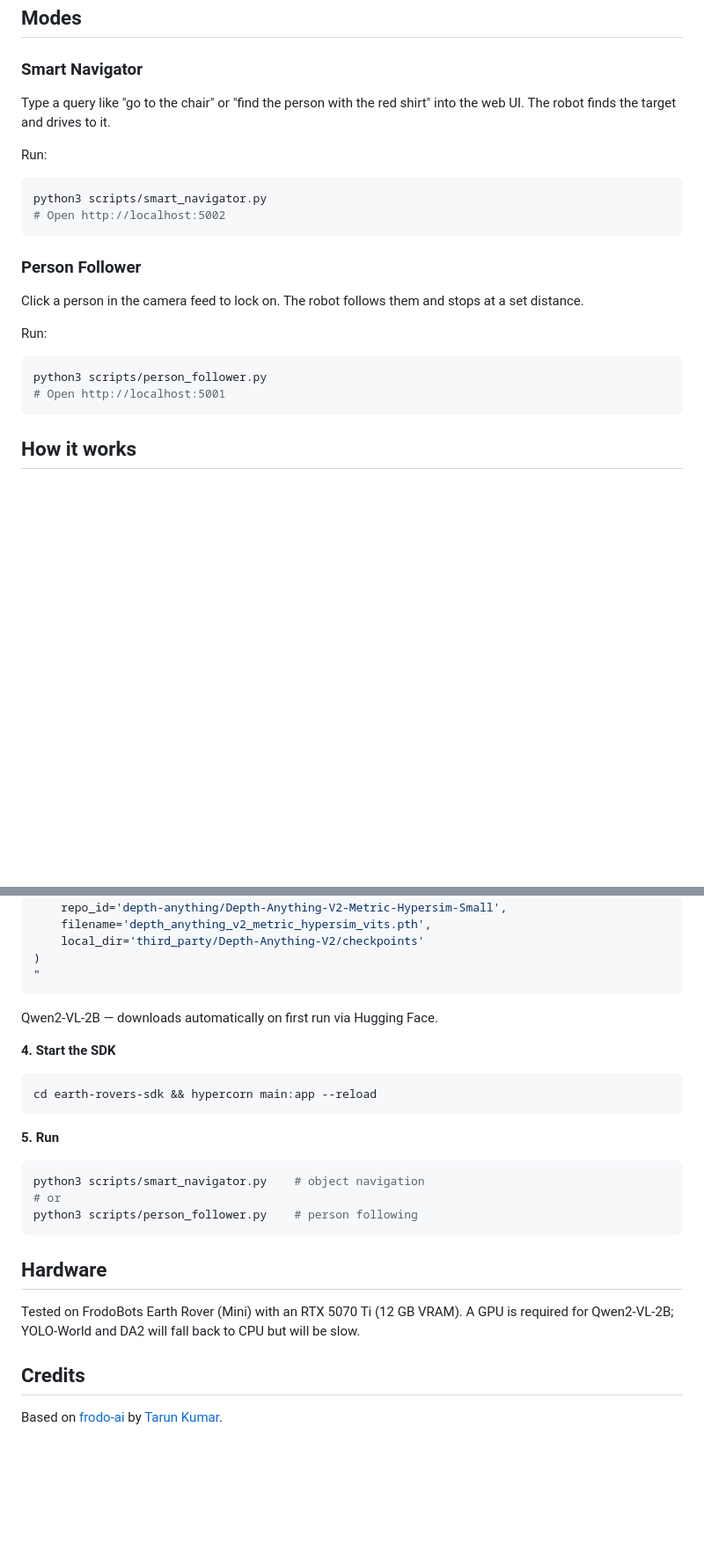
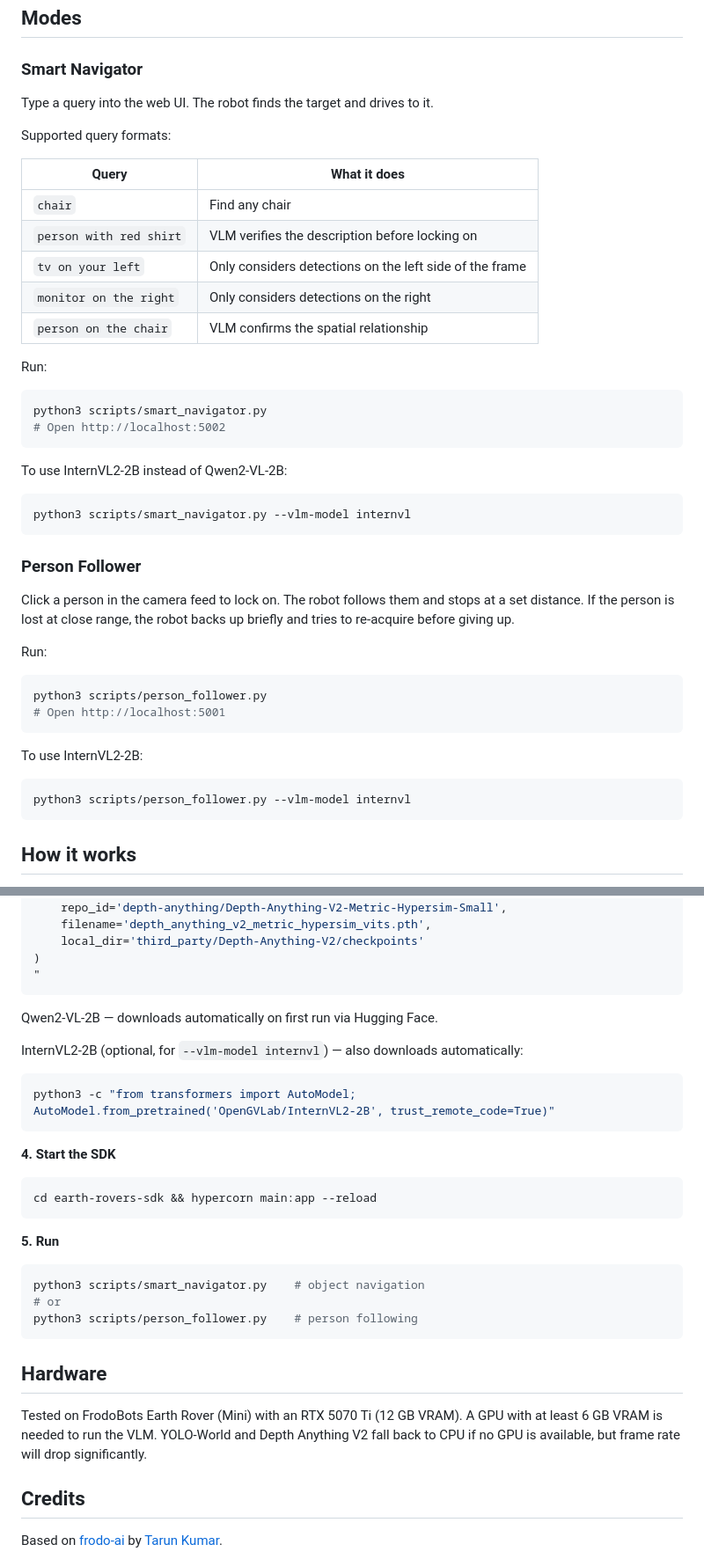
Before and after one commit to jotheesh1729/frodo-follower, a Markdown page: README.md, 2 parts joined by grey strips. Shown at 88% size. Drawn GitHub-style; blank space fills up the shorter version.

Commit message:
Update README with spatial commands, --vlm-model flag, InternVL2 setup

````diff
--- a/README.md
+++ b/README.md
@@ -10,7 +10,17 @@ Two autonomous navigation modes for the [FrodoBots Earth Rover](https://frodobot
 
 ### Smart Navigator
 
-Type a query like "go to the chair" or "find the person with the red shirt" into the web UI. The robot finds the target and drives to it.
+Type a query into the web UI. The robot finds the target and drives to it.
+
+Supported query formats:
+
+| Query | What it does |
+|---|---|
+| `chair` | Find any chair |
+| `person with red shirt` | VLM verifies the description before locking on |
+| `tv on your left` | Only considers detections on the left side of the frame |
+| `monitor on the right` | Only considers detections on the right |
+| `person on the chair` | VLM confirms the spatial relationship |
 
 Run:
 ```bash
@@ -18,14 +28,24 @@ python3 scripts/smart_navigator.py
 # Open http://localhost:5002
 ```
 
+To use InternVL2-2B instead of Qwen2-VL-2B:
+```bash
+python3 scripts/smart_navigator.py --vlm-model internvl
+```
+
 ### Person Follower
 
-Click a person in the camera feed to lock on. The robot follows them and stops at a set distance.
+Click a person in the camera feed to lock on. The robot follows them and stops at a set distance. If the person is lost at close range, the robot backs up briefly and tries to re-acquire before giving up.
 
 Run:
 ```bash
 python3 scripts/person_follower.py
 # Open http://localhost:5001
+```
+
+To use InternVL2-2B:
+```bash
+python3 scripts/person_follower.py --vlm-model internvl
 ```
 
 ## How it works
@@ -95,6 +116,11 @@ hf_hub_download(
 
 Qwen2-VL-2B — downloads automatically on first run via Hugging Face.
 
+InternVL2-2B (optional, for `--vlm-model internvl`) — also downloads automatically:
+```bash
+python3 -c "from transformers import AutoModel; AutoModel.from_pretrained('OpenGVLab/InternVL2-2B', trust_remote_code=True)"
+```
+
 **4. Start the SDK**
 
 ```bash
@@ -111,7 +137,7 @@ python3 scripts/person_follower.py    # person following
 
 ## Hardware
 
-Tested on FrodoBots Earth Rover (Mini) with an RTX 5070 Ti (12 GB VRAM). A GPU is required for Qwen2-VL-2B; YOLO-World and DA2 will fall back to CPU but will be slow.
+Tested on FrodoBots Earth Rover (Mini) with an RTX 5070 Ti (12 GB VRAM). A GPU with at least 6 GB VRAM is needed to run the VLM. YOLO-World and Depth Anything V2 fall back to CPU if no GPU is available, but frame rate will drop significantly.
 
 ## Credits
 
````
Also changed, not shown: other parts of README.md (+2 -1 lines).
